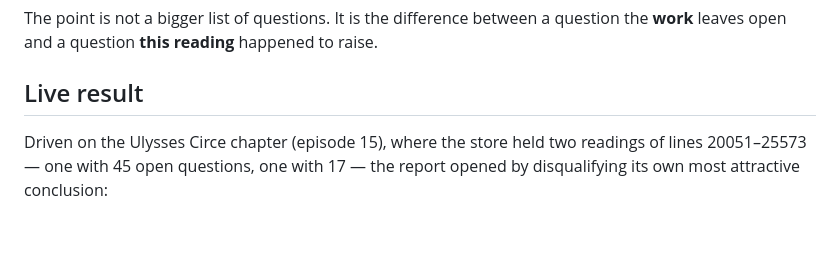
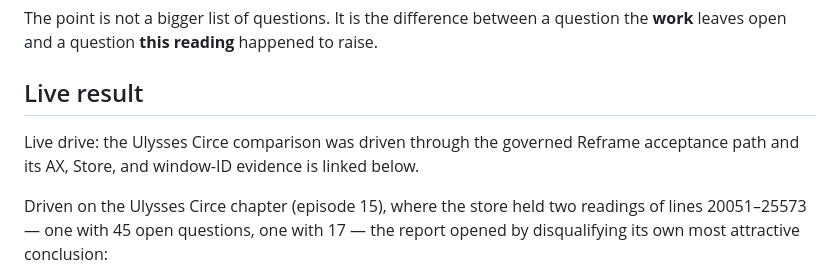
Before and after one commit to Fountain-Coach/book-of-reframe, a Markdown page: commands/readings.md, the part around the change. Drawn GitHub-style; blank space fills up the shorter version.

Commit message:
Repair Book publication metadata and readings contract (#16)
* Repair Book publication metadata and source link

* Mark readings evidence as a live drive

```diff
--- a/commands/readings.md
+++ b/commands/readings.md
@@ -10,6 +10,9 @@ The point is not a bigger list of questions. It is the difference between a ques
 question **this reading** happened to raise.
 
 ## Live result
+
+Live drive: the Ulysses Circe comparison was driven through the governed Reframe acceptance path and its AX, Store,
+and window-ID evidence is linked below.
 
 Driven on the Ulysses Circe chapter (episode 15), where the store held two readings of lines 20051–25573 — one with
 45 open questions, one with 17 — the report opened by disqualifying its own most attractive conclusion:
```
